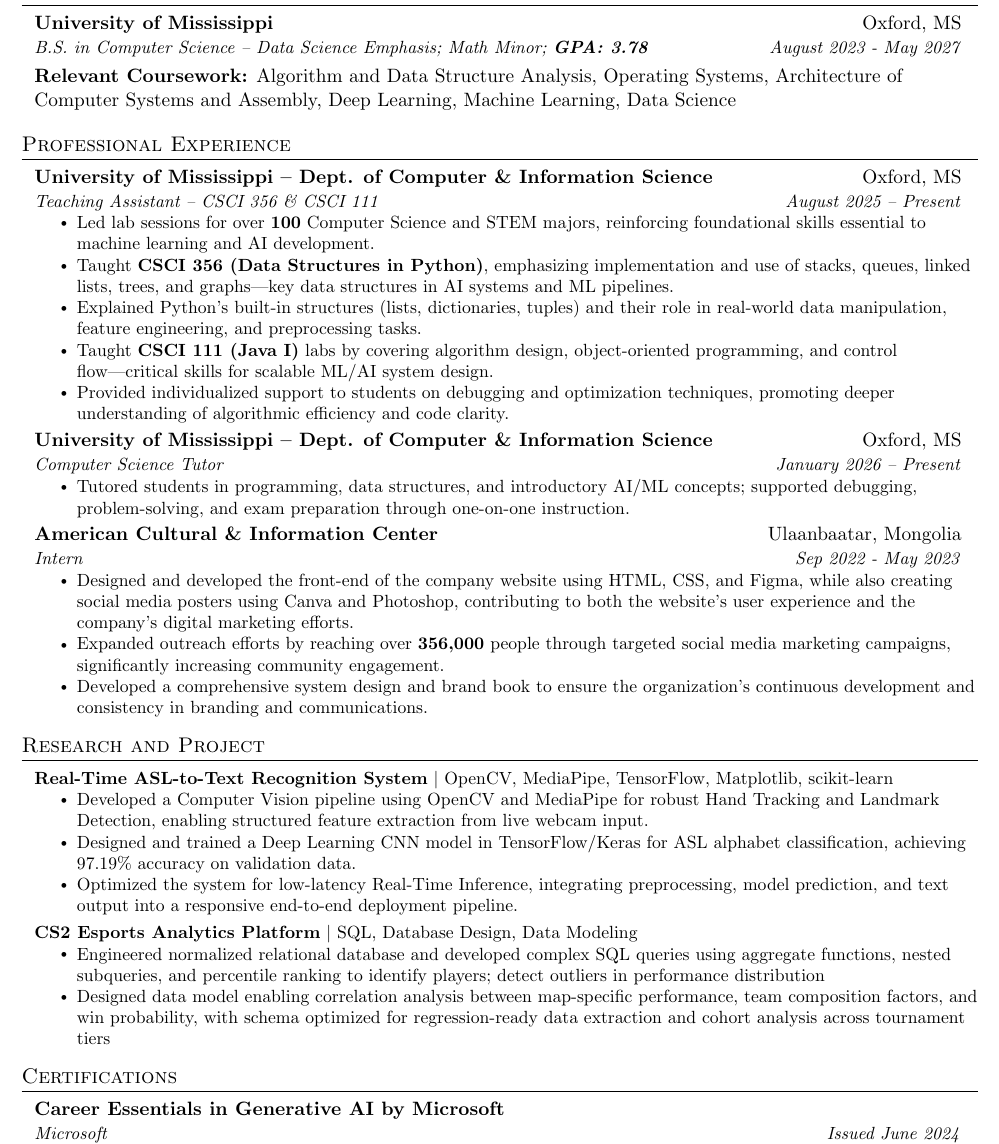
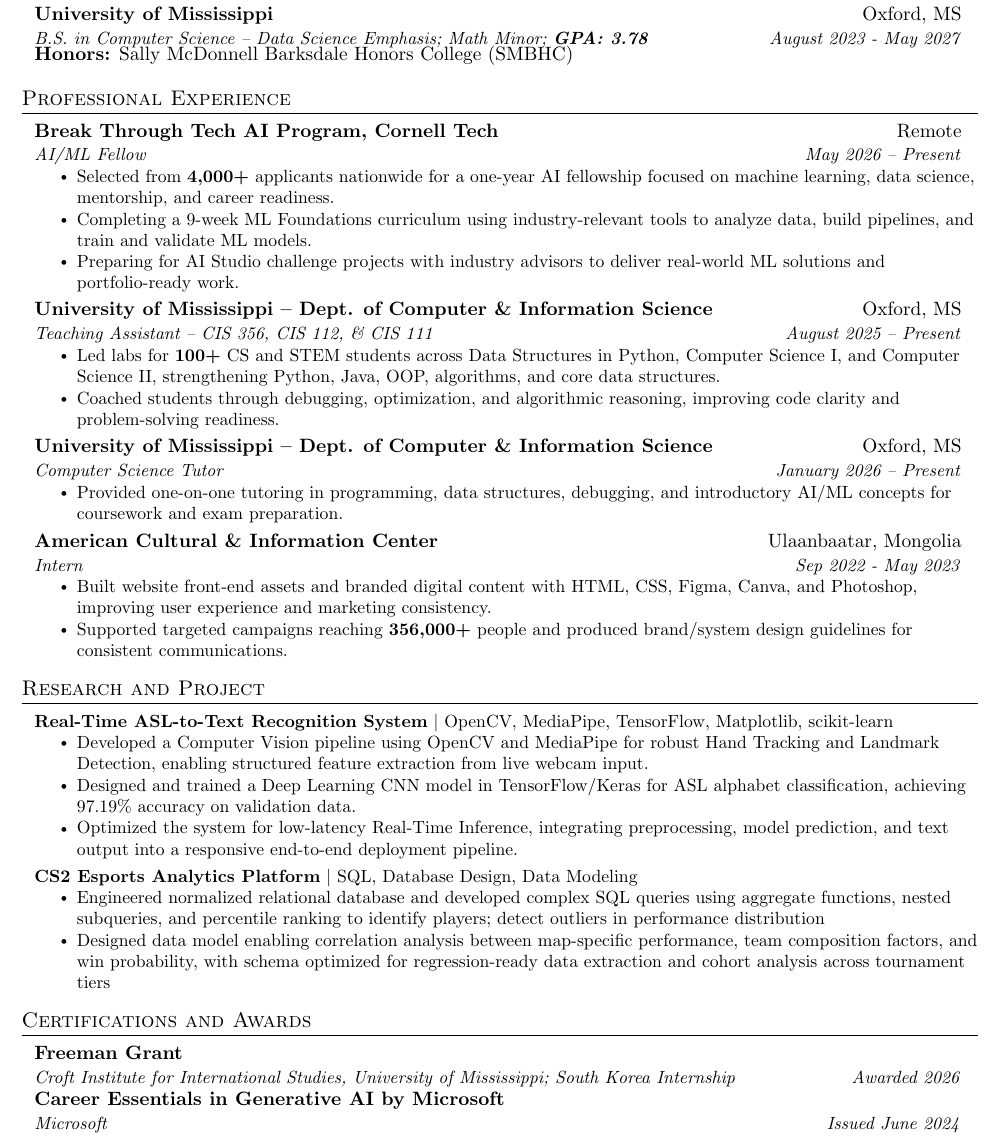
Before and after one commit to BatOrgil7/Resume, a LaTeX CV (resume/Bat-Orgil Erdenebat Resume.tex): part of the page, cut so that both start at the same text. Compiled offline with pdfLaTeX.

Commit message:
Update resume with AI fellowship and awards

```diff
--- a/resume/Bat-Orgil Erdenebat Resume.tex
+++ b/resume/Bat-Orgil Erdenebat Resume.tex
@@ -113,9 +113,9 @@
   \resumeSubHeadingListStart
     \resumeSubheading
       {University of Mississippi}{Oxford, MS}
-      {B.S. in Computer Science – Data Science Emphasis; Math Minor;  \textbf{GPA: 3.78}}{ August 2023 - May 2027}
-      \\[1em]
-      {\textbf{Relevant Coursework:} Algorithm and Data Structure Analysis, Operating Systems, Architecture of Computer Systems and Assembly, Deep Learning, Machine Learning, Data Science}
+      {B.S. in Computer Science – Data Science Emphasis; Math Minor; \textbf{GPA: 3.78}}{August 2023 - May 2027}
+      \\[0.25em]
+      {\textbf{Honors:} Sally McDonnell Barksdale Honors College (SMBHC)}
   \resumeSubHeadingListEnd
 
 %-----------EXPERIENCE-----------------
@@ -124,31 +124,35 @@
     \resumeSubHeadingListStart
 
         \resumeSubheading
+        {Break Through Tech AI Program, Cornell Tech}{Remote}
+        {AI/ML Fellow}{May 2026 – Present}
+        \resumeItemListStart
+            \resumeItem{Selected from \textbf{4,000+} applicants nationwide for a one-year AI fellowship focused on machine learning, data science, mentorship, and career readiness.}
+            \resumeItem{Completing a 9-week ML Foundations curriculum using industry-relevant tools to analyze data, build pipelines, and train and validate ML models.}
+            \resumeItem{Preparing for AI Studio challenge projects with industry advisors to deliver real-world ML solutions and portfolio-ready work.}
+        \resumeItemListEnd
+
+        \resumeSubheading
         {University of Mississippi – Dept. of Computer \& Information Science}{Oxford, MS}
-        {Teaching Assistant – CSCI 356 \& CSCI 111}{August 2025 – Present}
+        {Teaching Assistant – CIS 356, CIS 112, \& CIS 111}{August 2025 – Present}
         \resumeItemListStart
-            \resumeItem{Led lab sessions for over \textbf{100} Computer Science and STEM majors, reinforcing foundational skills essential to machine learning and AI development.}
-            \resumeItem{Taught \textbf{CSCI 356 (Data Structures in Python)}, emphasizing implementation and use of stacks, queues, linked lists, trees, and graphs—key data structures in AI systems and ML pipelines.}
-            \resumeItem{Explained Python’s built-in structures (lists, dictionaries, tuples) and their role in real-world data manipulation, feature engineering, and preprocessing tasks.}
-            \resumeItem{Taught \textbf{CSCI 111 (Java I)} labs by covering algorithm design, object-oriented programming, and control flow—critical skills for scalable ML/AI system design.}
-            \resumeItem{Provided individualized support to students on debugging and optimization techniques, promoting deeper understanding of algorithmic efficiency and code clarity.}
+            \resumeItem{Led labs for \textbf{100+} CS and STEM students across Data Structures in Python, Computer Science I, and Computer Science II, strengthening Python, Java, OOP, algorithms, and core data structures.}
+            \resumeItem{Coached students through debugging, optimization, and algorithmic reasoning, improving code clarity and problem-solving readiness.}
         \resumeItemListEnd
         \resumeSubheading
         {University of Mississippi – Dept. of Computer \& Information Science}{Oxford, MS}
         {Computer Science Tutor}           {January 2026 – Present}
         \resumeItemListStart
-        \resumeItem{Tutored students in programming, data structures, and introductory AI/ML concepts; supported debugging, problem-solving, and exam preparation through one-on-one instruction.}
+        \resumeItem{Provided one-on-one tutoring in programming, data structures, debugging, and introductory AI/ML concepts for coursework and exam preparation.}
         \resumeItemListEnd
         \resumeSubheading
           {American Cultural \& Information Center}{Ulaanbaatar, Mongolia}
           {Intern}{Sep 2022 - May 2023}
           \resumeItemListStart
             \resumeItem
-            {Designed and developed the front-end of the company website using HTML, CSS, and Figma, while also creating social media posters using Canva and Photoshop, contributing to both the website's user experience and the company’s digital marketing efforts.}
+            {Built website front-end assets and branded digital content with HTML, CSS, Figma, Canva, and Photoshop, improving user experience and marketing consistency.}
             \resumeItem
-            {Expanded outreach efforts by reaching over \textbf{356,000} people through targeted social media marketing campaigns, significantly increasing community engagement.}
-            \resumeItem
-            {Developed a comprehensive system design and brand book to ensure the organization's continuous development and consistency in branding and communications.}
+            {Supported targeted campaigns reaching \textbf{356,000+} people and produced brand/system design guidelines for consistent communications.}
           \resumeItemListEnd
 
     \resumeSubHeadingListEnd
@@ -174,9 +178,13 @@
 
 \resumeSubHeadingListEnd
 
-%-----------Certifications-----------------
-\section{Certifications}
+%-----------Certifications and Awards-----------------
+\section{Certifications and Awards}
   \resumeSubHeadingListStart
+    \resumeSubheading
+      {Freeman Grant}{}
+      {Croft Institute for International Studies, University of Mississippi; South Korea Internship}{Awarded 2026}
+
     \resumeSubheading
       {Career Essentials in Generative AI by Microsoft}{}
       {Microsoft}{Issued June 2024}
```
